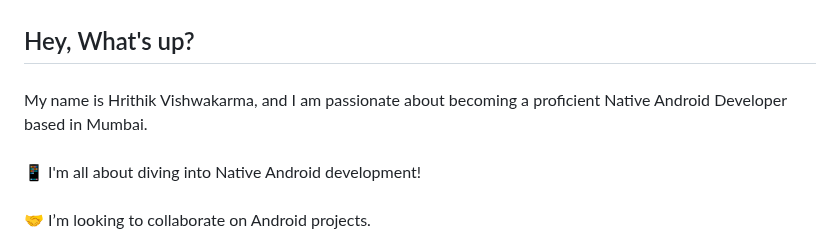
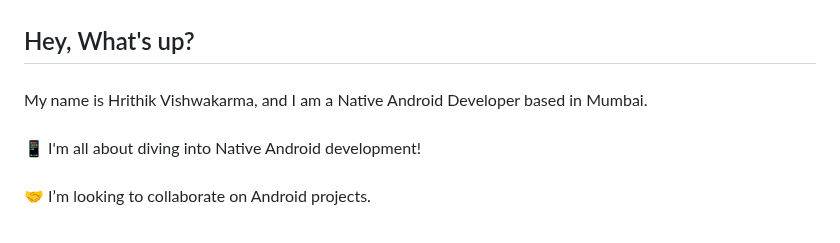
Before and after one commit to hrithikvish/hrithikvish, a Markdown page: README.md, the part around the change. Drawn GitHub-style.

```diff
--- a/README.md
+++ b/README.md
@@ -2,7 +2,7 @@
 
 ###
 
-<p align="left">My name is Hrithik Vishwakarma, and I am passionate about becoming a proficient Native Android Developer based in Mumbai.</p>
+<p align="left">My name is Hrithik Vishwakarma, and I am a Native Android Developer based in Mumbai.</p>
 
 ###
 
```
